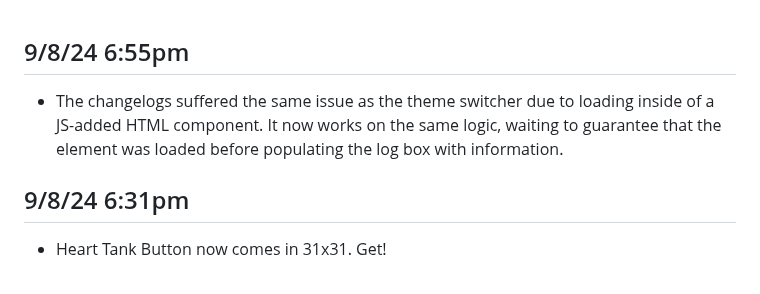
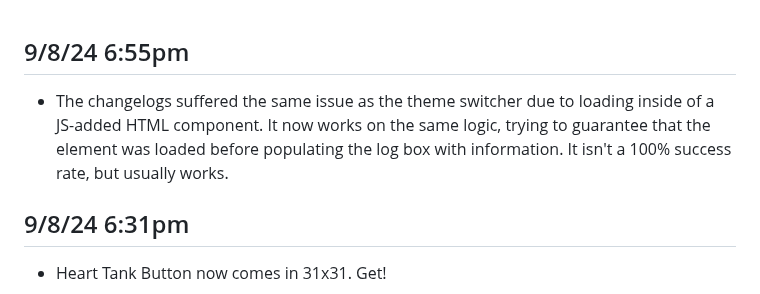
Before and after one commit to julianmackenzie/Neocities-Website, a Markdown page: Neocities Website/changelog.md, the part around the change. Drawn GitHub-style.

```diff
--- a/Neocities Website/changelog.md
+++ b/Neocities Website/changelog.md
@@ -1,5 +1,5 @@
 ## 9/8/24 6:55pm
-- The changelogs suffered the same issue as the theme switcher due to loading inside of a JS-added HTML component. It now works on the same logic, waiting to guarantee that the element was loaded before populating the log box with information.
+- The changelogs suffered the same issue as the theme switcher due to loading inside of a JS-added HTML component. It now works on the same logic, trying to guarantee that the element was loaded before populating the log box with information. It isn't a 100% success rate, but usually works.
 
 ## 9/8/24 6:31pm
 - Heart Tank Button now comes in 31x31. Get!
```
